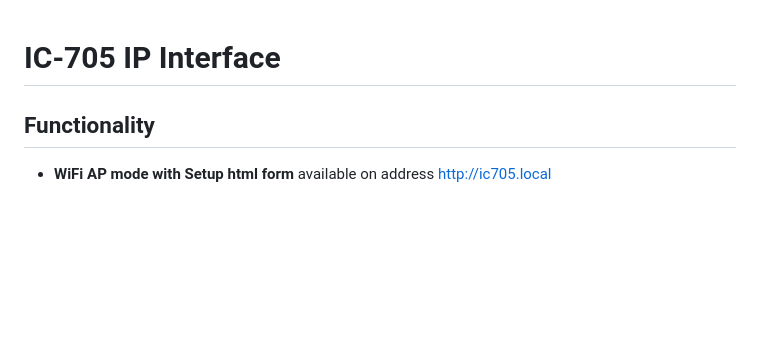
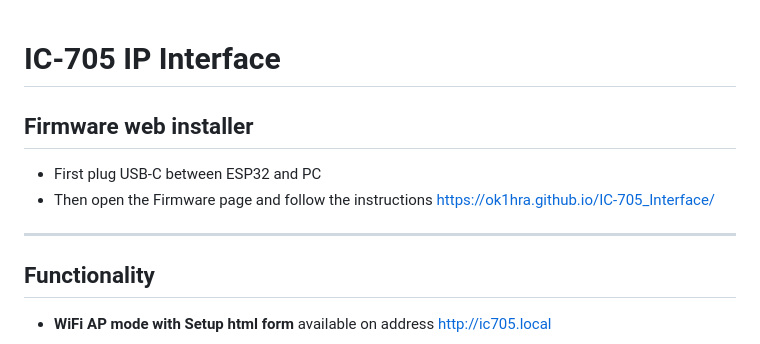
Before and after one commit to ok1hra/IC-705_Interface, a Markdown page: README.md, the part around the change. Rendered like a GitHub page; blank space fills up the shorter version.

```diff
--- a/README.md
+++ b/README.md
@@ -1,4 +1,10 @@
 # IC-705 IP Interface
+
+## Firmware web installer
+- First plug USB-C between ESP32 and PC
+- Then open the Firmware page and follow the instructions https://ok1hra.github.io/IC-705_Interface/
+
+----
 
 ## Functionality
 - **WiFi AP mode with Setup html form** available on address http://ic705.local
```
